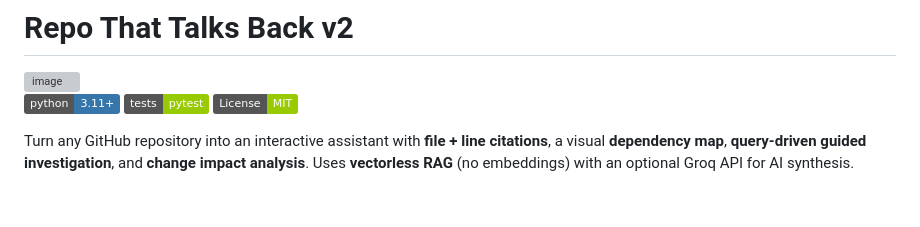
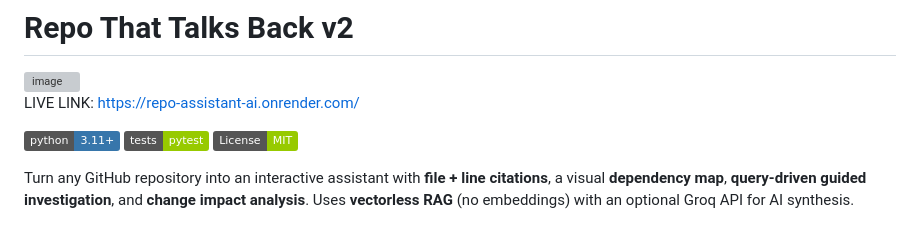
Before and after one commit to Warlord437/Repo-Assistant-AI, a Markdown page: README.md, the part around the change. Drawn GitHub-style; badges without logos; grey boxes are pictures that could not be loaded.

Commit message:
Update README.md
added live link

```diff
--- a/README.md
+++ b/README.md
@@ -2,6 +2,8 @@
 
 <img width="1465" height="831" alt="image" src="https://github.com/user-attachments/assets/31a8aa1b-148c-45bc-81b9-08301d625cd9" />
 
+
+LIVE LINK: https://repo-assistant-ai.onrender.com/
 
 [![Python 3.11+](https://img.shields.io/badge/python-3.11+-3776AB?style=flat&logo=python&logoColor=white)](https://www.python.org/downloads/)
 [![Tests](https://img.shields.io/badge/tests-pytest-green?style=flat)](https://docs.pytest.org/)
```
